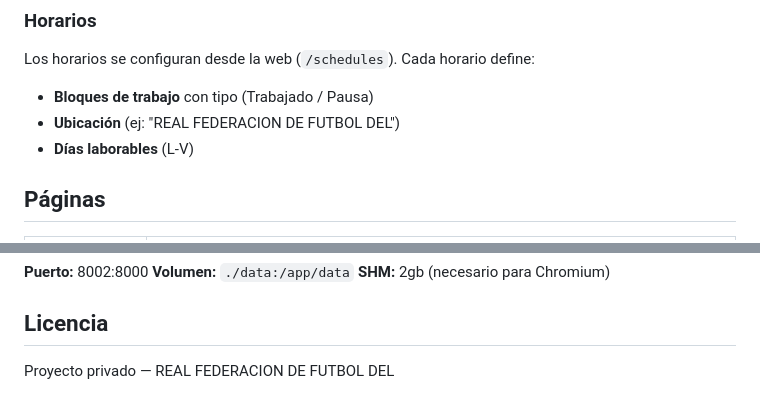
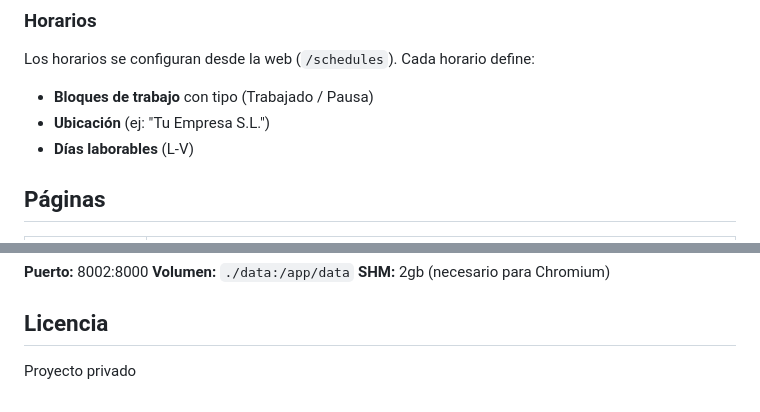
Before and after one commit to koko004/autoholded, a Markdown page: README.md, 2 parts joined by grey strips. Rendered like a GitHub page.

Commit message:
docs: remove company name from README

```diff
--- a/README.md
+++ b/README.md
@@ -119,7 +119,7 @@ Los comandos se registran automáticamente con `set_my_commands` al iniciar el b
 Los horarios se configuran desde la web (`/schedules`). Cada horario define:
 
 - **Bloques de trabajo** con tipo (Trabajado / Pausa)
-- **Ubicación** (ej: "REAL FEDERACION DE FUTBOL DEL")
+- **Ubicación** (ej: "Tu Empresa S.L.")
 - **Días laborables** (L-V)
 
 ## Páginas
@@ -251,4 +251,4 @@ tests/                 - Tests (vacío)
 
 ## Licencia
 
-Proyecto privado — REAL FEDERACION DE FUTBOL DEL
+Proyecto privado
```
